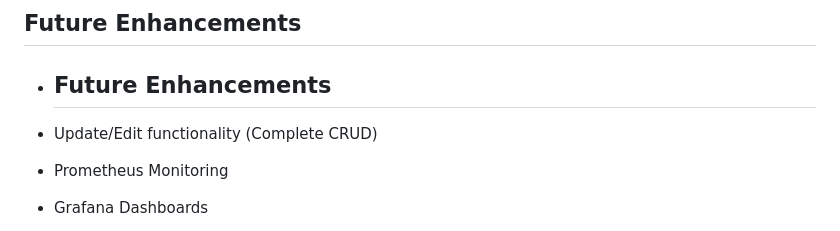
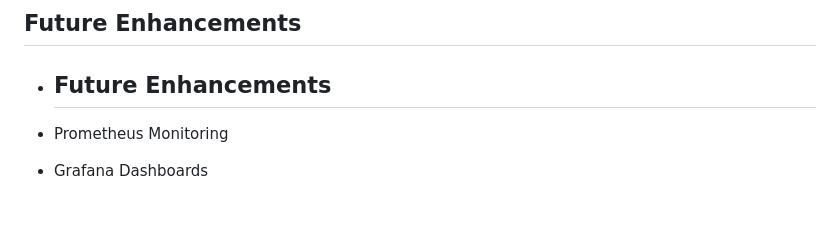
Before and after one commit to s12samayo/careertrack-app, a Markdown page: README.md, the part around the change. GitHub-like rendering; blank space fills up the shorter version.

```diff
--- a/README.md
+++ b/README.md
@@ -260,7 +260,7 @@ Containers running successfully on AWS EC2.
 
 * ## Future Enhancements
 
-* Update/Edit functionality (Complete CRUD)
+
 * Prometheus Monitoring
 * Grafana Dashboards
 * Application Health Checks
```
